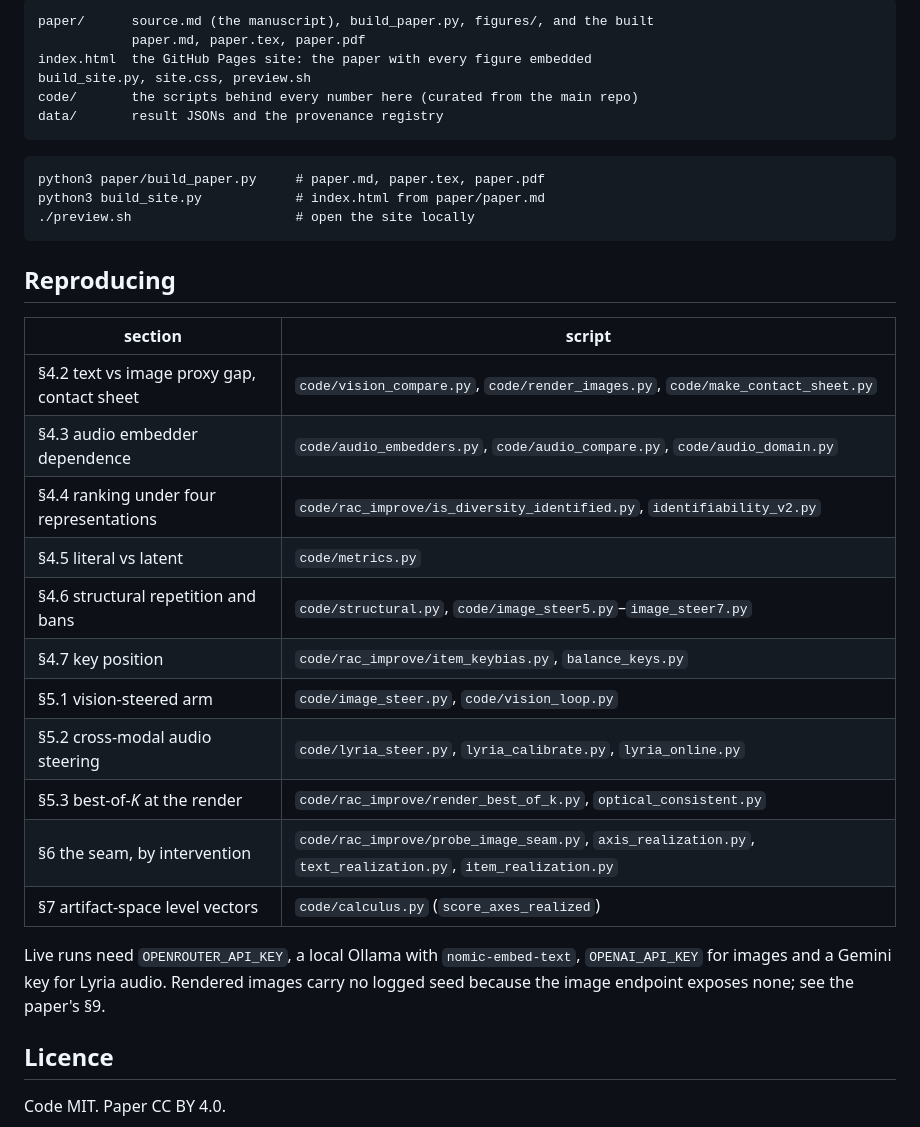
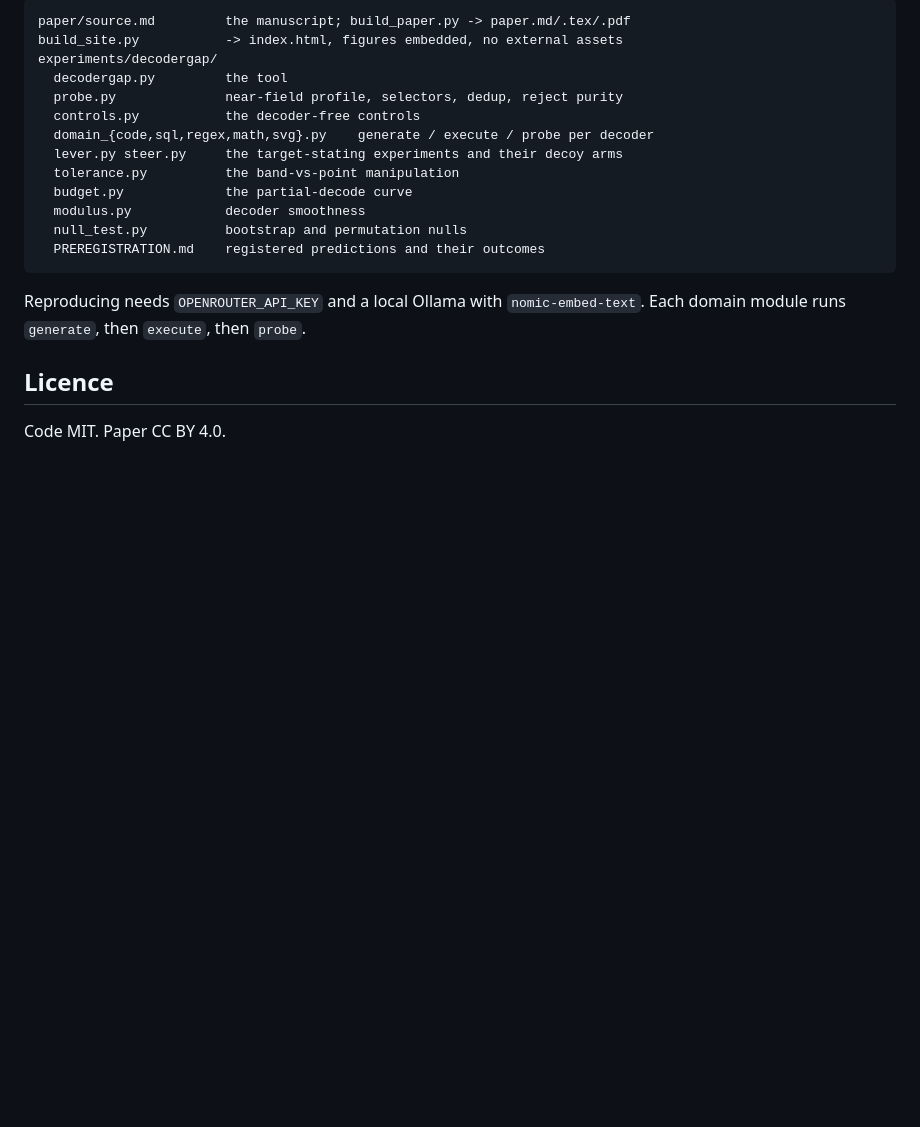
Before and after one commit to thehalleyyoung/proxy-embeddings, a Markdown page: README.md, the part around one of its changes. GitHub-like rendering; blank space fills up the shorter version.

Commit message:
Rewrite the README for the standalone paper
Co-Authored-By: Claude Opus 5 <noreply@anthropic.com>

````diff
--- a/README.md
+++ b/README.md
@@ -34,37 +85,23 @@ construction what no embedding encodes.
 
 ```
-paper/      source.md (the manuscript), build_paper.py, figures/, and the built
-            paper.md, paper.tex, paper.pdf
-index.html  the GitHub Pages site: the paper with every figure embedded
-build_site.py, site.css, preview.sh
-code/       the scripts behind every number here (curated from the main repo)
-data/       result JSONs and the provenance registry
+paper/source.md         the manuscript; build_paper.py -> paper.md/.tex/.pdf
+build_site.py           -> index.html, figures embedded, no external assets
+experiments/decodergap/
+  decodergap.py         the tool
+  probe.py              near-field profile, selectors, dedup, reject purity
+  controls.py           the decoder-free controls
+  domain_{code,sql,regex,math,svg}.py    generate / execute / probe per decoder
+  lever.py steer.py     the target-stating experiments and their decoy arms
+  tolerance.py          the band-vs-point manipulation
+  budget.py             the partial-decode curve
+  modulus.py            decoder smoothness
+  null_test.py          bootstrap and permutation nulls
+  PREREGISTRATION.md    registered predictions and their outcomes
 ```
 
-    python3 paper/build_paper.py     # paper.md, paper.tex, paper.pdf
-    python3 build_site.py            # index.html from paper/paper.md
-    ./preview.sh                     # open the site locally
-
-## Reproducing
-
-| section | script |
-|---|---|
-| §4.2 text vs image proxy gap, contact sheet | `code/vision_compare.py`, `code/render_images.py`, `code/make_contact_sheet.py` |
-| §4.3 audio embedder dependence | `code/audio_embedders.py`, `code/audio_compare.py`, `code/audio_domain.py` |
-| §4.4 ranking under four representations | `code/rac_improve/is_diversity_identified.py`, `identifiability_v2.py` |
-| §4.5 literal vs latent | `code/metrics.py` |
-| §4.6 structural repetition and bans | `code/structural.py`, `code/image_steer5.py`–`image_steer7.py` |
-| §4.7 key position | `code/rac_improve/item_keybias.py`, `balance_keys.py` |
-| §5.1 vision-steered arm | `code/image_steer.py`, `code/vision_loop.py` |
-| §5.2 cross-modal audio steering | `code/lyria_steer.py`, `lyria_calibrate.py`, `lyria_online.py` |
-| §5.3 best-of-*K* at the render | `code/rac_improve/render_best_of_k.py`, `optical_consistent.py` |
-| §6 the seam, by intervention | `code/rac_improve/probe_image_seam.py`, `axis_realization.py`, `text_realization.py`, `item_realization.py` |
-| §7 artifact-space level vectors | `code/calculus.py` (`score_axes_realized`) |
-
-Live runs need `OPENROUTER_API_KEY`, a local Ollama with `nomic-embed-text`,
-`OPENAI_API_KEY` for images and a Gemini key for Lyria audio. Rendered images
-carry no logged seed because the image endpoint exposes none; see the paper's
-§9.
+Reproducing needs `OPENROUTER_API_KEY` and a local Ollama with
+`nomic-embed-text`. Each domain module runs `generate`, then `execute`, then
+`probe`.
 
 ## Licence
 
````
Also changed, not shown: other parts of README.md (+78 -27 lines).
